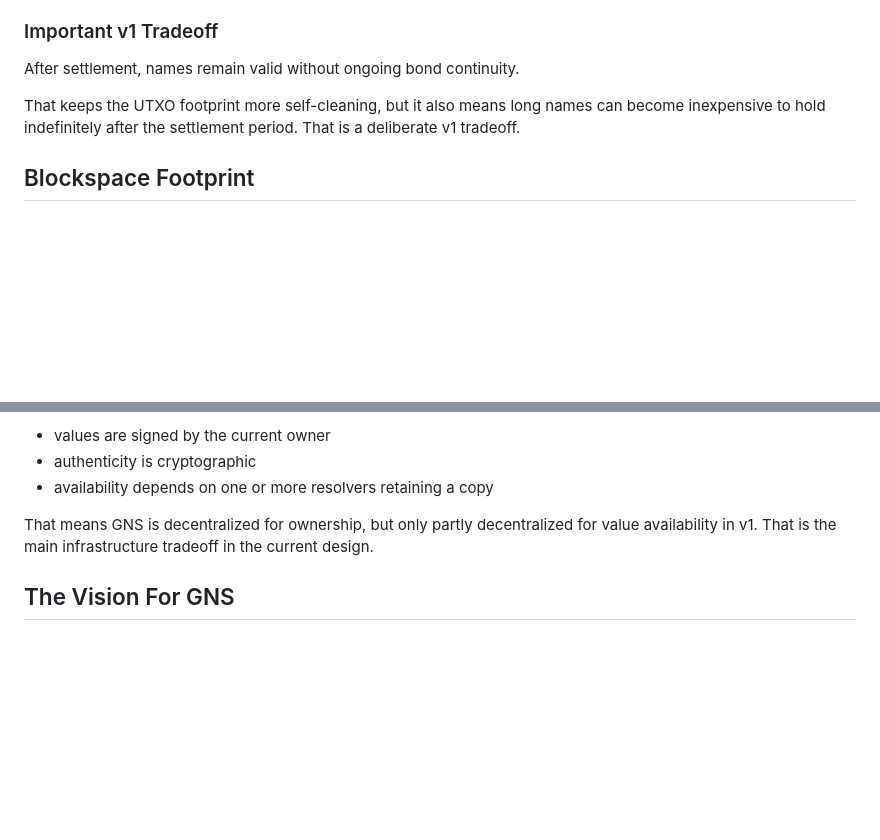
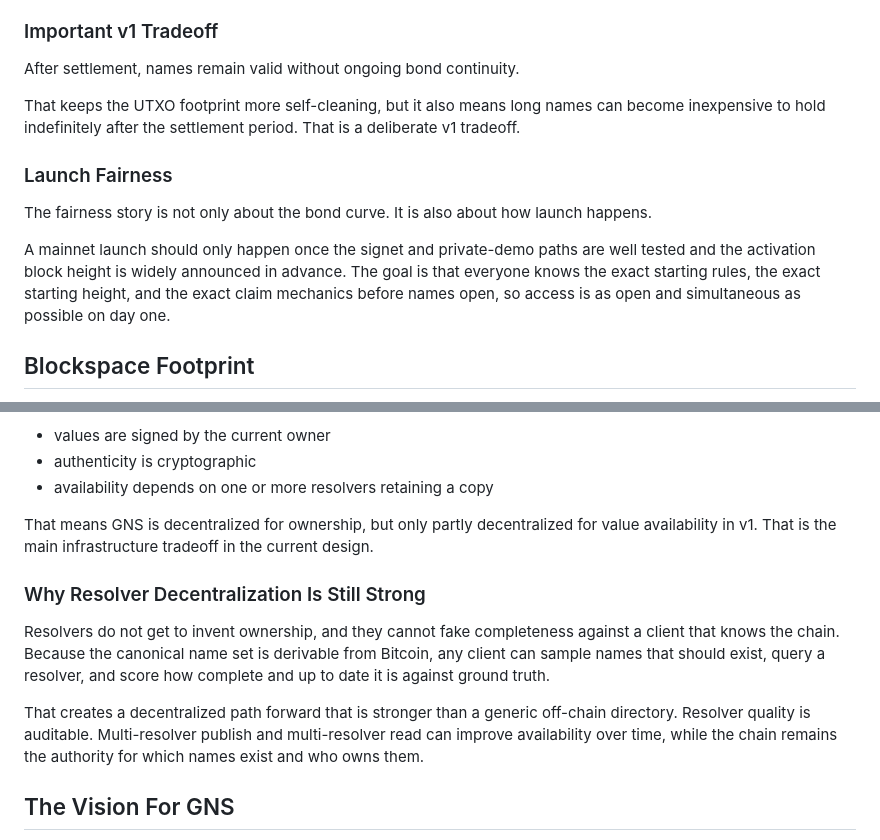
Before and after one commit to deekay/gns, a Markdown page: docs/core/GNS_ONE_PAGER.md, 2 parts joined by grey strips. GitHub-like rendering; blank space fills up the shorter version.

Commit message:
Expand one-pager fairness and resolver sections

```diff
--- a/docs/core/GNS_ONE_PAGER.md
+++ b/docs/core/GNS_ONE_PAGER.md
@@ -85,6 +85,12 @@ After settlement, names remain valid without ongoing bond continuity.
 
 That keeps the UTXO footprint more self-cleaning, but it also means long names can become inexpensive to hold indefinitely after the settlement period. That is a deliberate v1 tradeoff.
 
+### Launch Fairness
+
+The fairness story is not only about the bond curve. It is also about how launch happens.
+
+A mainnet launch should only happen once the signet and private-demo paths are well tested and the activation block height is widely announced in advance. The goal is that everyone knows the exact starting rules, the exact starting height, and the exact claim mechanics before names open, so access is as open and simultaneous as possible on day one.
+
 ## Blockspace Footprint
 
 GNS keeps its pure naming payload relatively small, but it still consumes real Bitcoin blockspace because each successful claim is a pair of ordinary Bitcoin transactions.
@@ -133,6 +139,12 @@ What a name points to is off-chain in v1.
 
 That means GNS is decentralized for ownership, but only partly decentralized for value availability in v1. That is the main infrastructure tradeoff in the current design.
 
+### Why Resolver Decentralization Is Still Strong
+
+Resolvers do not get to invent ownership, and they cannot fake completeness against a client that knows the chain. Because the canonical name set is derivable from Bitcoin, any client can sample names that should exist, query a resolver, and score how complete and up to date it is against ground truth.
+
+That creates a decentralized path forward that is stronger than a generic off-chain directory. Resolver quality is auditable. Multi-resolver publish and multi-resolver read can improve availability over time, while the chain remains the authority for which names exist and who owns them.
+
 ## The Vision For GNS
 
 GNS is not just "better DNS." It is a sovereign naming layer for the internet resources humans and software actually want to access:
```
